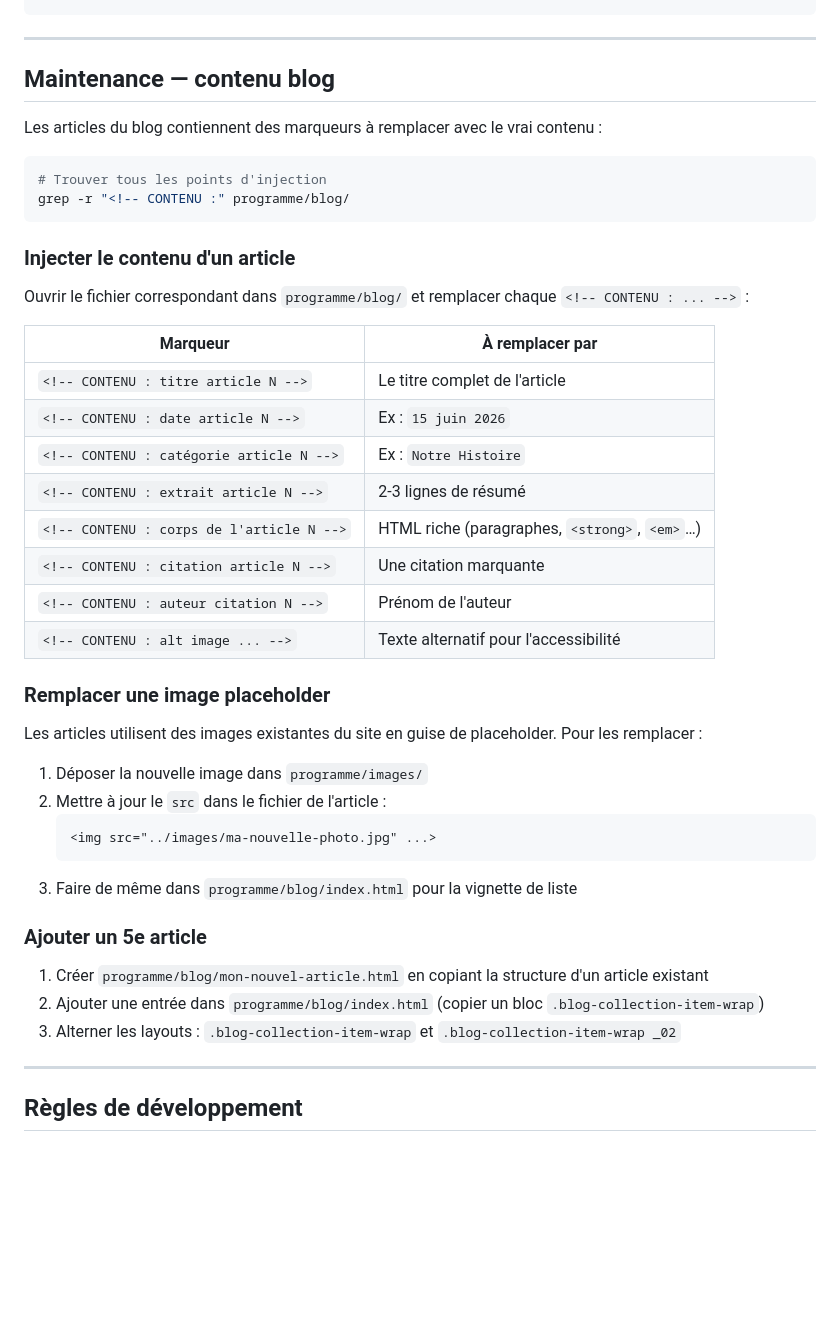
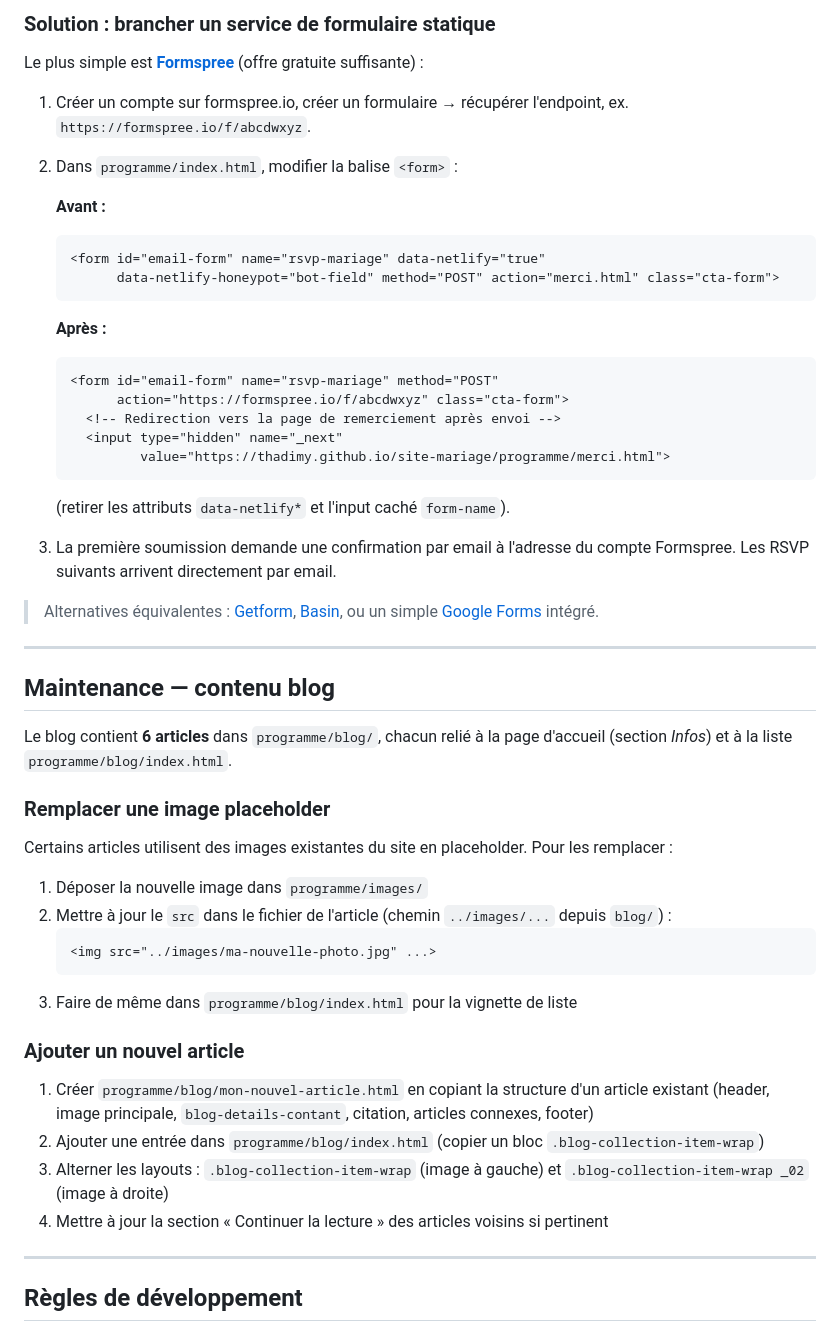
Before and after one commit to thadimy/site-mariage, a Markdown page: README.md, the part around one of its changes. Rendered like a GitHub page; blank space fills up the shorter version.

````diff
--- a/README.md
+++ b/README.md
@@ -261,45 +339,60 @@ git push
+### Solution : brancher un service de formulaire statique
+
+Le plus simple est [**Formspree**](https://formspree.io) (offre gratuite suffisante) :
+
+1. Créer un compte sur formspree.io, créer un formulaire → récupérer l'endpoint, ex.
+   `https://formspree.io/f/abcdwxyz`.
+
+2. Dans `programme/index.html`, modifier la balise `<form>` :
+
+   **Avant :**
+   ```html
+   <form id="email-form" name="rsvp-mariage" data-netlify="true"
+         data-netlify-honeypot="bot-field" method="POST" action="merci.html" class="cta-form">
+   ```
+
+   **Après :**
+   ```html
+   <form id="email-form" name="rsvp-mariage" method="POST"
+         action="https://formspree.io/f/abcdwxyz" class="cta-form">
+     <!-- Redirection vers la page de remerciement après envoi -->
+     <input type="hidden" name="_next"
+            value="https://thadimy.github.io/site-mariage/programme/merci.html">
+   ```
+   (retirer les attributs `data-netlify*` et l'input caché `form-name`).
+
+3. La première soumission demande une confirmation par email à l'adresse du compte Formspree.
+   Les RSVP suivants arrivent directement par email.
+
+> Alternatives équivalentes : [Getform](https://getform.io), [Basin](https://usebasin.com),
+> ou un simple [Google Forms](https://forms.google.com) intégré.
+
 ---
 
 ## Maintenance — contenu blog
 
-Les articles du blog contiennent des marqueurs à remplacer avec le vrai contenu :
-
-```bash
-# Trouver tous les points d'injection
-grep -r "<!-- CONTENU :" programme/blog/
-```
-
-### Injecter le contenu d'un article
-
-Ouvrir le fichier correspondant dans `programme/blog/` et remplacer chaque `<!-- CONTENU : ... -->` :
-
-| Marqueur | À remplacer par |
-|----------|----------------|
-| `<!-- CONTENU : titre article N -->` | Le titre complet de l'article |
-| `<!-- CONTENU : date article N -->` | Ex : `15 juin 2026` |
-| `<!-- CONTENU : catégorie article N -->` | Ex : `Notre Histoire` |
-| `<!-- CONTENU : extrait article N -->` | 2-3 lignes de résumé |
-| `<!-- CONTENU : corps de l'article N -->` | HTML riche (paragraphes, `<strong>`, `<em>`…) |
-| `<!-- CONTENU : citation article N -->` | Une citation marquante |
-| `<!-- CONTENU : auteur citation N -->` | Prénom de l'auteur |
-| `<!-- CONTENU : alt image ... -->` | Texte alternatif pour l'accessibilité |
+Le blog contient **6 articles** dans `programme/blog/`, chacun relié à la page d'accueil
+(section *Infos*) et à la liste `programme/blog/index.html`.
 
 ### Remplacer une image placeholder
 
-Les articles utilisent des images existantes du site en guise de placeholder. Pour les remplacer :
+Certains articles utilisent des images existantes du site en placeholder. Pour les remplacer :
 
 1. Déposer la nouvelle image dans `programme/images/`
-2. Mettre à jour le `src` dans le fichier de l'article :
+2. Mettre à jour le `src` dans le fichier de l'article (chemin `../images/...` depuis `blog/`) :
    ```html
    <img src="../images/ma-nouvelle-photo.jpg" ...>
    ```
 3. Faire de même dans `programme/blog/index.html` pour la vignette de liste
 
-### Ajouter un 5e article
+### Ajouter un nouvel article
 
 1. Créer `programme/blog/mon-nouvel-article.html` en copiant la structure d'un article existant
+   (header, image principale, `blog-details-contant`, citation, articles connexes, footer)
 2. Ajouter une entrée dans `programme/blog/index.html` (copier un bloc `.blog-collection-item-wrap`)
-3. Alterner les layouts : `.blog-collection-item-wrap` et `.blog-collection-item-wrap _02`
+3. Alterner les layouts : `.blog-collection-item-wrap` (image à gauche) et
+   `.blog-collection-item-wrap _02` (image à droite)
+4. Mettre à jour la section « Continuer la lecture » des articles voisins si pertinent
 
 ---
 
````
Also changed, not shown: other parts of README.md (+152 -65 lines).
